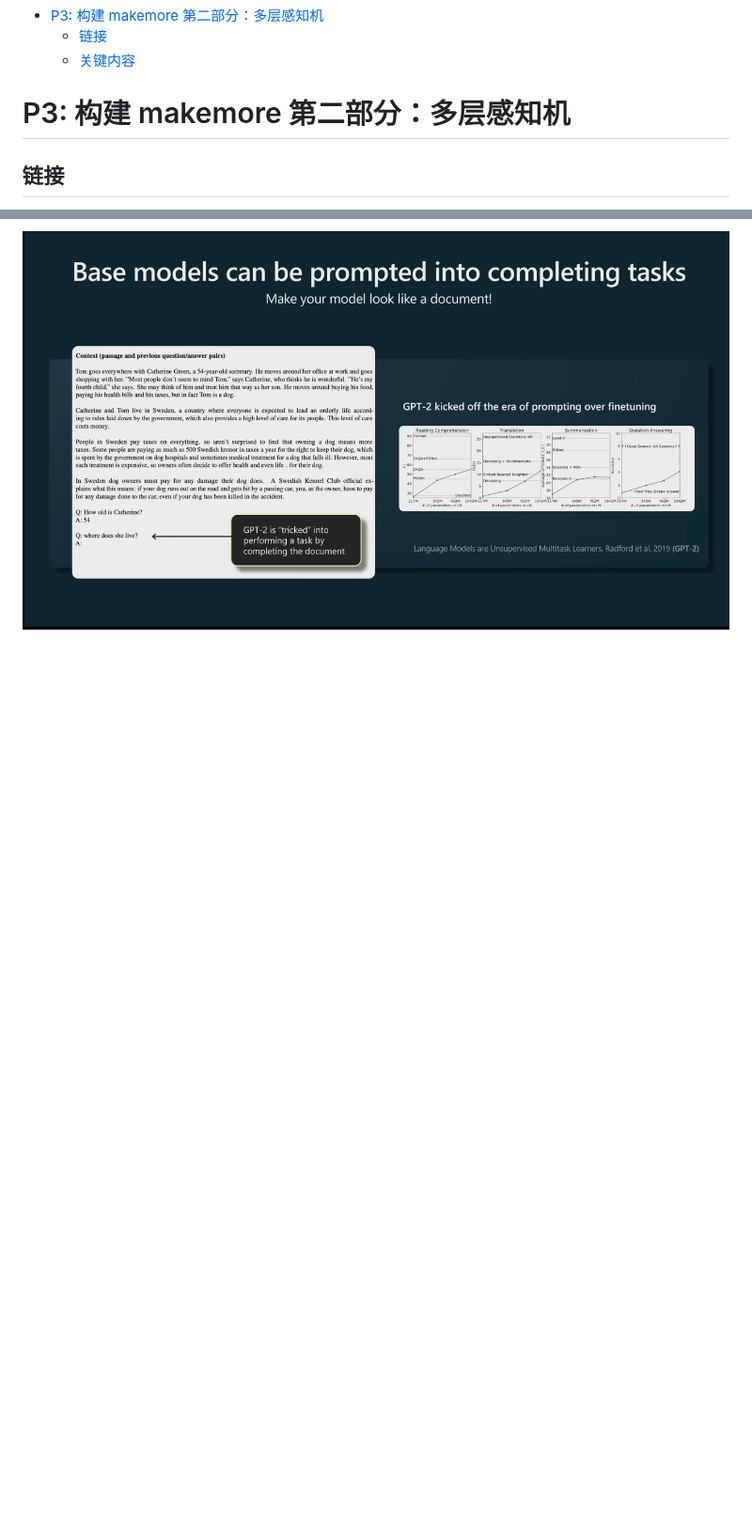
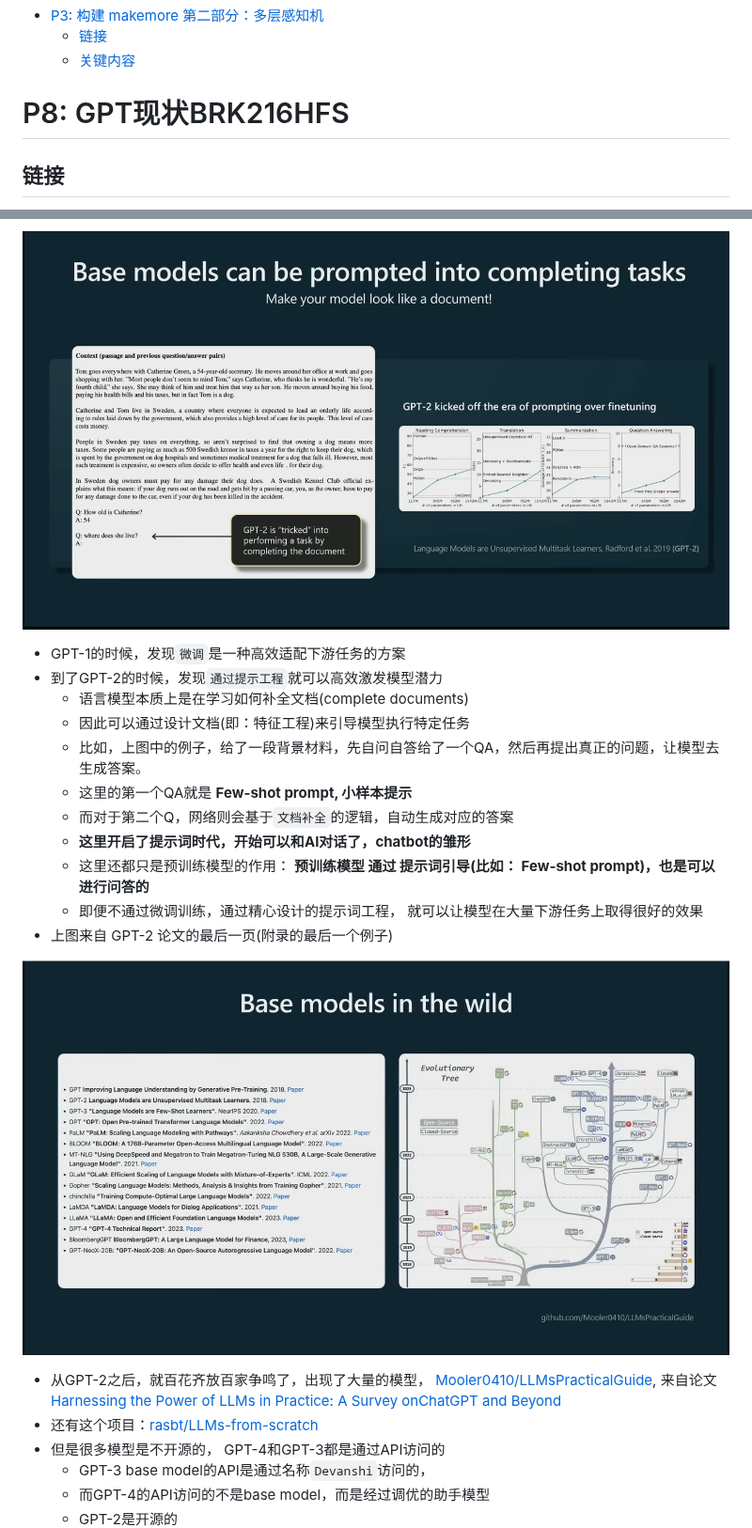
Before and after one commit to CastleDream/learnGPTfromScratch, a Markdown page: md/8_GPT现状BRK216HFS.md, 2 parts joined by grey strips. Shown at 94% size. GitHub-like rendering; pictures changed too: md/img/20260903163832.png (added); blank space fills up the shorter version.

```diff
--- a/md/8_GPT现状BRK216HFS.md
+++ b/md/8_GPT现状BRK216HFS.md
@@ -2,7 +2,7 @@
   - [链接](#链接)
   - [关键内容](#关键内容)
 
-# P3: 构建 makemore 第二部分：多层感知机
+# P8: GPT现状BRK216HFS
 ## 链接
 B站视频链接：
 + [Andrej Karpathy【中英⚡从零构建 GPT（重制版）|Neural Networks: Zero to Hero】](https://www.bilibili.com/video/BV1mqrTBvEaf/?p=3&spm_id_from=333.1007.top_right_bar_window_history.content.click&vd_source=1019ffdc843339404e9df6ae52ff9e77)
@@ -101,2 +103,22 @@ GPT助手的训练分为四个阶段：
 
 ![](img/20260903155138.png)
++ GPT-1的时候，发现`微调`是一种高效适配下游任务的方案
++ 到了GPT-2的时候，发现`通过提示工程`就可以高效激发模型潜力
+  + 语言模型本质上是在学习如何补全文档(complete documents)
+  + 因此可以通过设计文档(即：特征工程)来引导模型执行特定任务
+  + 比如，上图中的例子，给了一段背景材料，先自问自答给了一个QA，然后再提出真正的问题，让模型去生成答案。
+  + 这里的第一个QA就是 **Few-shot prompt, 小样本提示**
+  + 而对于第二个Q，网络则会基于`文档补全`的逻辑，自动生成对应的答案
+  + **这里开启了提示词时代，开始可以和AI对话了，chatbot的雏形**
+  + 这里还都只是预训练模型的作用： **预训练模型 通过 提示词引导(比如： Few-shot prompt)，也是可以进行问答的**
+  + 即便不通过微调训练，通过精心设计的提示词工程， 就可以让模型在大量下游任务上取得很好的效果
++ 上图来自 GPT-2 论文的最后一页(附录的最后一个例子)
+
+![](img/20260903163832.png)
++ 从GPT-2之后，就百花齐放百家争鸣了，出现了大量的模型， [Mooler0410/LLMsPracticalGuide](https://github.com/Mooler0410/LLMsPracticalGuide), 来自论文[Harnessing the Power of LLMs in Practice: A Survey onChatGPT and Beyond](https://dl.acm.org/doi/epdf/10.1145/3649506)
++ 还有这个项目：[rasbt/LLMs-from-scratch](https://github.com/rasbt/LLMs-from-scratch)
++ 但是很多模型是不开源的， GPT-4和GPT-3都是通过API访问的
+  + GPT-3 base model的API是通过名称`Devanshi`访问的，
+  + 而GPT-4的API访问的不是base model，而是经过调优的助手模型
+  + GPT-2是开源的
+
```
Also changed, not shown: other parts of md/8_GPT现状BRK216HFS.md (+14 -1 lines), md/img/20260903164819.png (added), md/img/20260903165301.png (added), md/img/20260903165708.png (added).
